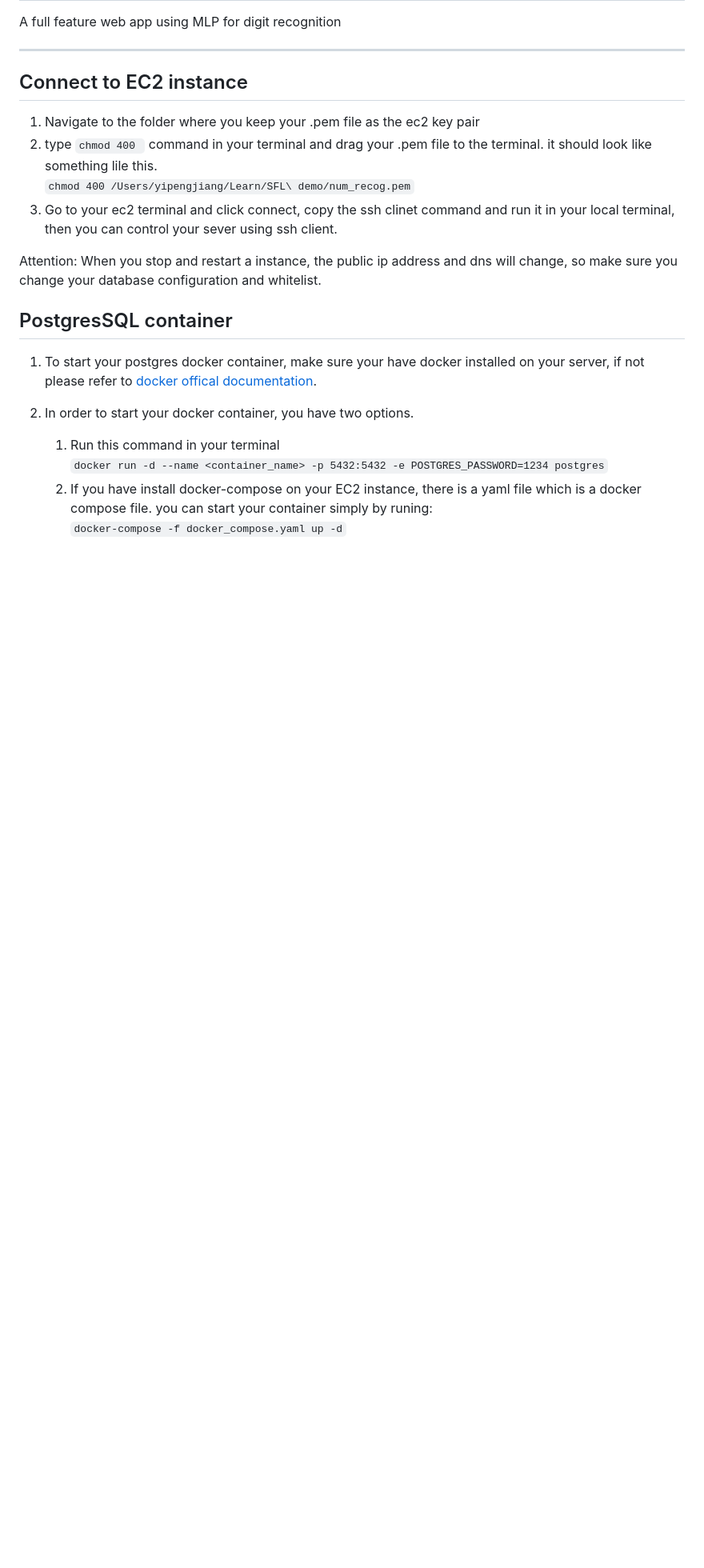
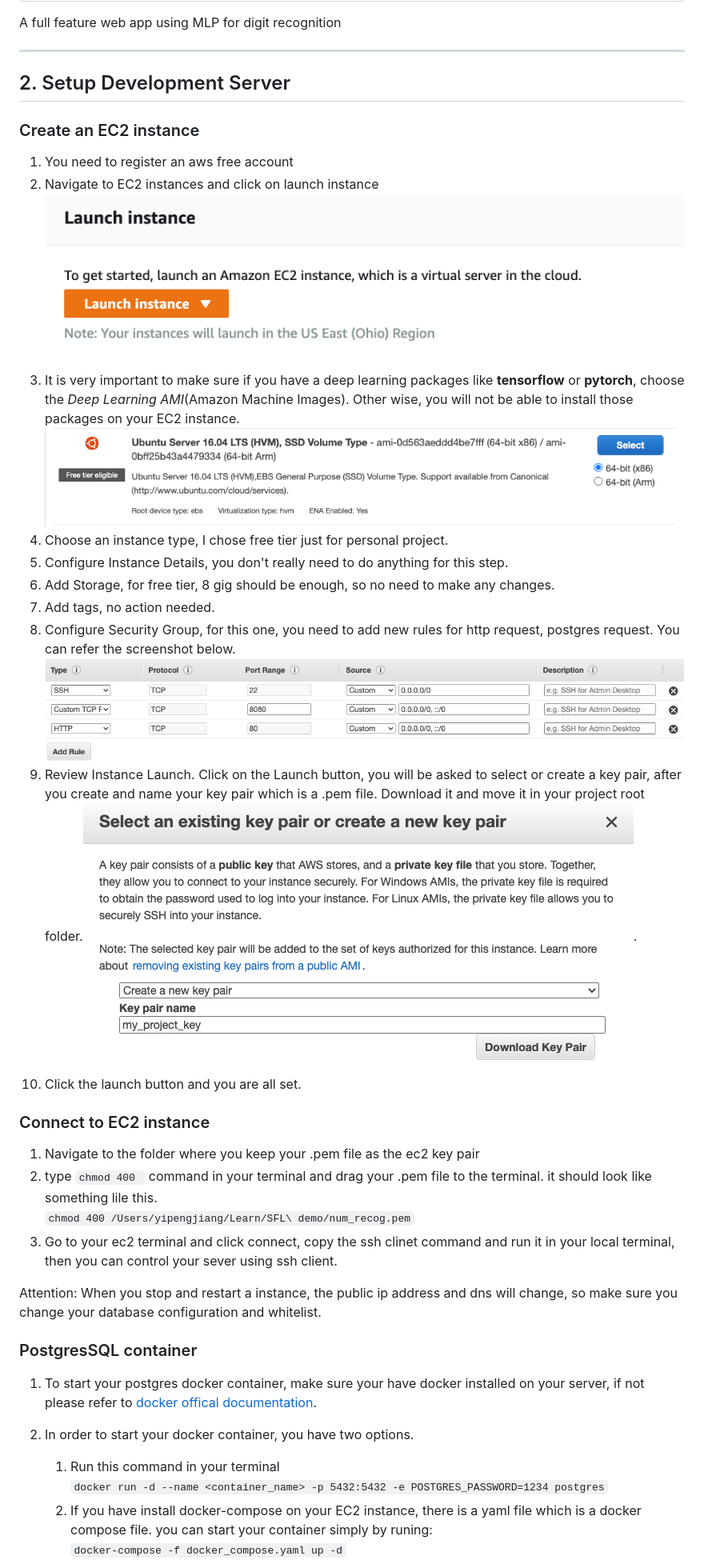
Before and after one commit to allenjiang666/number_recognition, a Markdown page: README.md, the part around one of its changes. Shown at 80% size. Rendered like a GitHub page; pictures changed too: readme_img/2021-06-27-22-07-36.png (added), readme_img/2021-06-27-22-14-15.png (added), readme_img/2021-06-27-22-26-36.png (added); blank space fills up the shorter version.

Commit message:
update readme: Create an Ec2 instance

```diff
--- a/README.md
+++ b/README.md
@@ -2,7 +2,21 @@
 A full feature web app using MLP for digit recognition
 <hr>
 
-## Connect to EC2 instance
+## 2. Setup Development Server
+### Create an EC2 instance
+1. You need to register an aws free account
+2. Navigate to EC2 instances and click on launch instance![](readme_img/2021-06-27-22-07-36.png)
+3. It is very <span style="color:red">important</span> to make sure if you have a deep learning packages like **tensorflow** or **pytorch**, choose the *Deep Learning AMI*(Amazon Machine Images). Other wise, you will not be able to install those packages on your EC2 instance.![](readme_img/2021-06-27-22-14-15.png)
+4. Choose an instance type, I chose free tier just for personal project.
+5. Configure Instance Details, you don't really need to do anything for this step.
+6. Add Storage, for free tier, 8 gig should be enough, so no need to make any changes.
+7. Add tags, no action needed.
+8. Configure Security Group, for this one, you need to add new rules for http request, postgres request. You can refer the screenshot below.![](readme_img/2021-06-27-22-29-08.png)
+9. Review Instance Launch. Click on the Launch button, you will be asked to select or create a key pair, after you create and name your key pair which is a .pem file. Download it and move it in your project root folder.![](readme_img/2021-06-27-22-26-36.png).
+10. Click the launch button and you are all set.
+
+
+### Connect to EC2 instance
 1. Navigate to the folder where you keep your .pem file as the ec2 key pair
 2. type `chmod 400 ` command in your terminal and drag your .pem file to the terminal. it should look like something lile this.\
  `chmod 400 /Users/yipengjiang/Learn/SFL\ demo/num_recog.pem`
@@ -11,7 +25,7 @@ A full feature web app using MLP for digit recognition
 <span style="color:red">Attention: </span> When you stop and restart a instance, the public ip address and dns will change, so make sure you change your database configuration and whitelist.
 
 
-## PostgresSQL container
+### PostgresSQL container
 1. To start your postgres docker container, make sure your have docker installed on your server, if not please refer to [docker offical documentation](https://www.walmart.com/registry/baby/c5dbbe58-62cc-4eed-b872-696496ac10ff).
 
 2. In order to start your docker container, you have two options.
```
Also changed, not shown: other parts of README.md (+3 -3 lines), ![](readme_img/2021-06-27-22-21-57.png).png (added).
